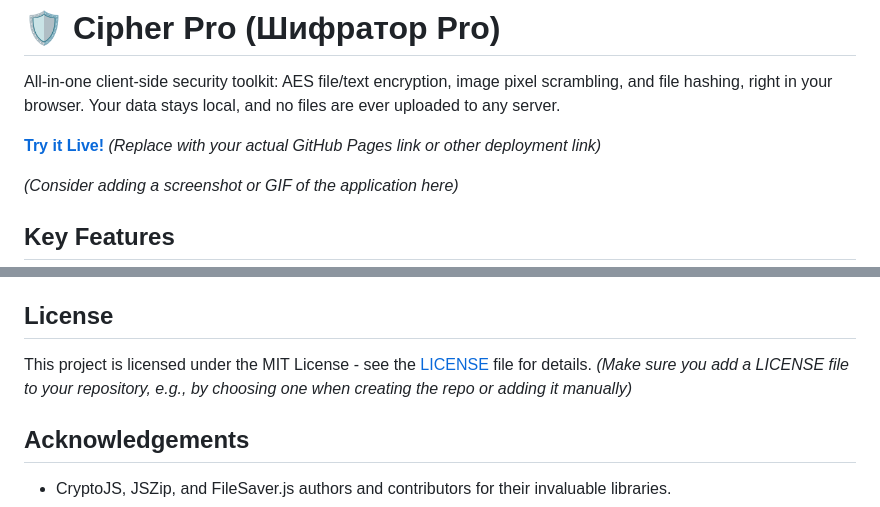
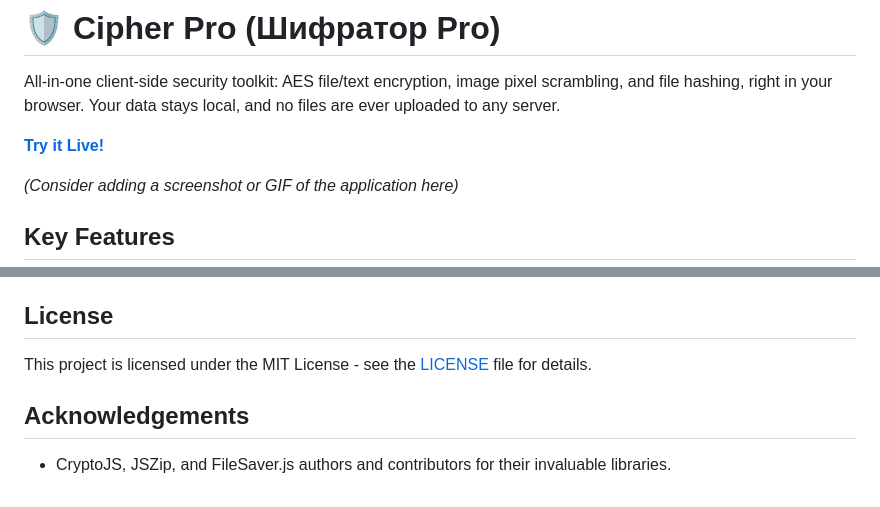
Before and after one commit to Sppqq/ed_pro, a Markdown page: README.md, 2 parts joined by grey strips. GitHub-like rendering.

```diff
--- a/README.md
+++ b/README.md
@@ -4,7 +4,7 @@
 
 All-in-one client-side security toolkit: AES file/text encryption, image pixel scrambling, and file hashing, right in your browser. Your data stays local, and no files are ever uploaded to any server.
 
-**[Try it Live!](https://sppqq.github.io/ed_pro/)** *(Replace with your actual GitHub Pages link or other deployment link)*
+**[Try it Live!](https://ed.sppq.site)**
 
 *(Consider adding a screenshot or GIF of the application here)*
 <!-- ![Cipher Pro Screenshot](link_to_your_screenshot.png) -->
@@ -92,7 +92,7 @@ Contributions are welcome! If you have suggestions for improvements, new feature
 
 ## License
 
-This project is licensed under the MIT License - see the [LICENSE](LICENSE) file for details. *(Make sure you add a LICENSE file to your repository, e.g., by choosing one when creating the repo or adding it manually)*
+This project is licensed under the MIT License - see the [LICENSE](LICENSE) file for details.
 
 ## Acknowledgements
 
```
